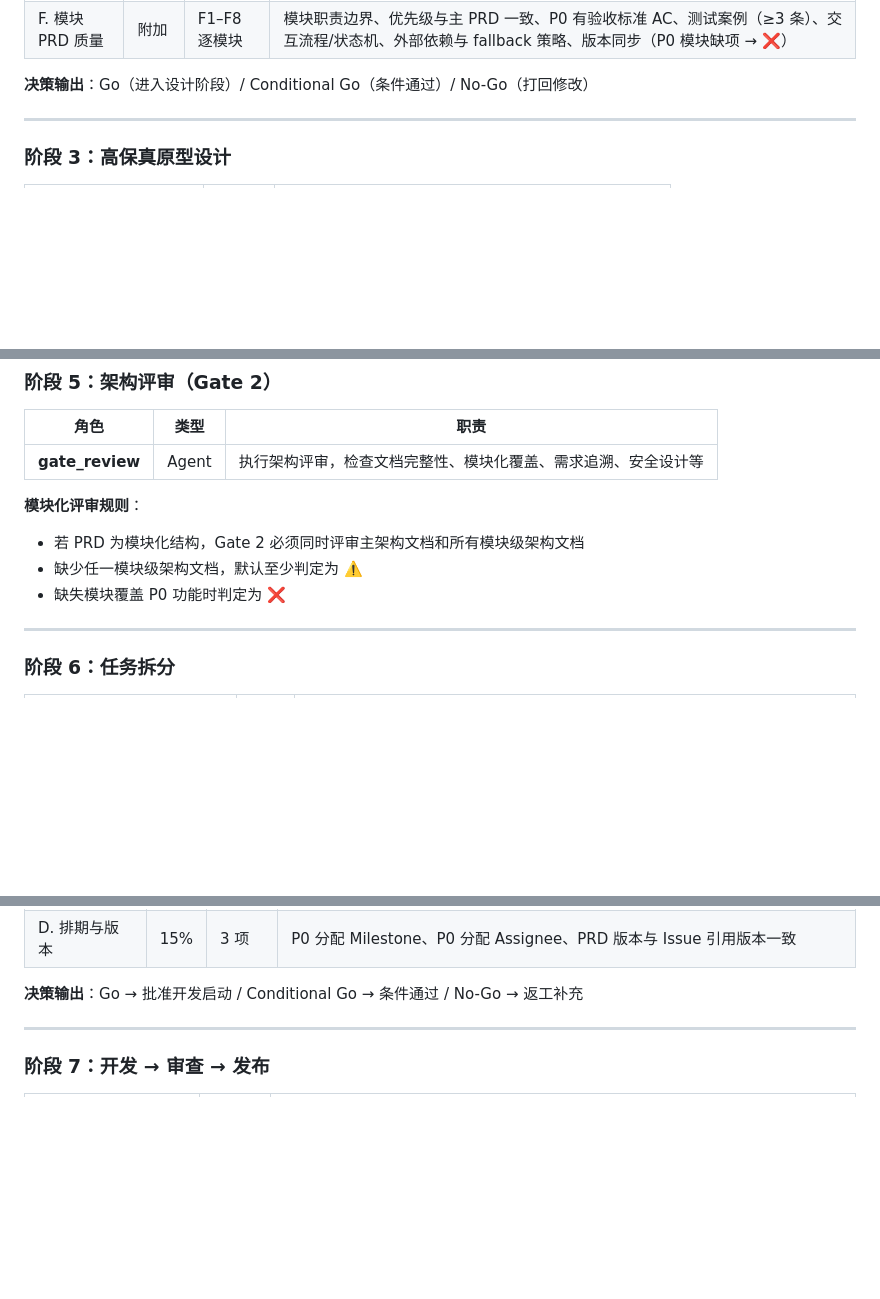
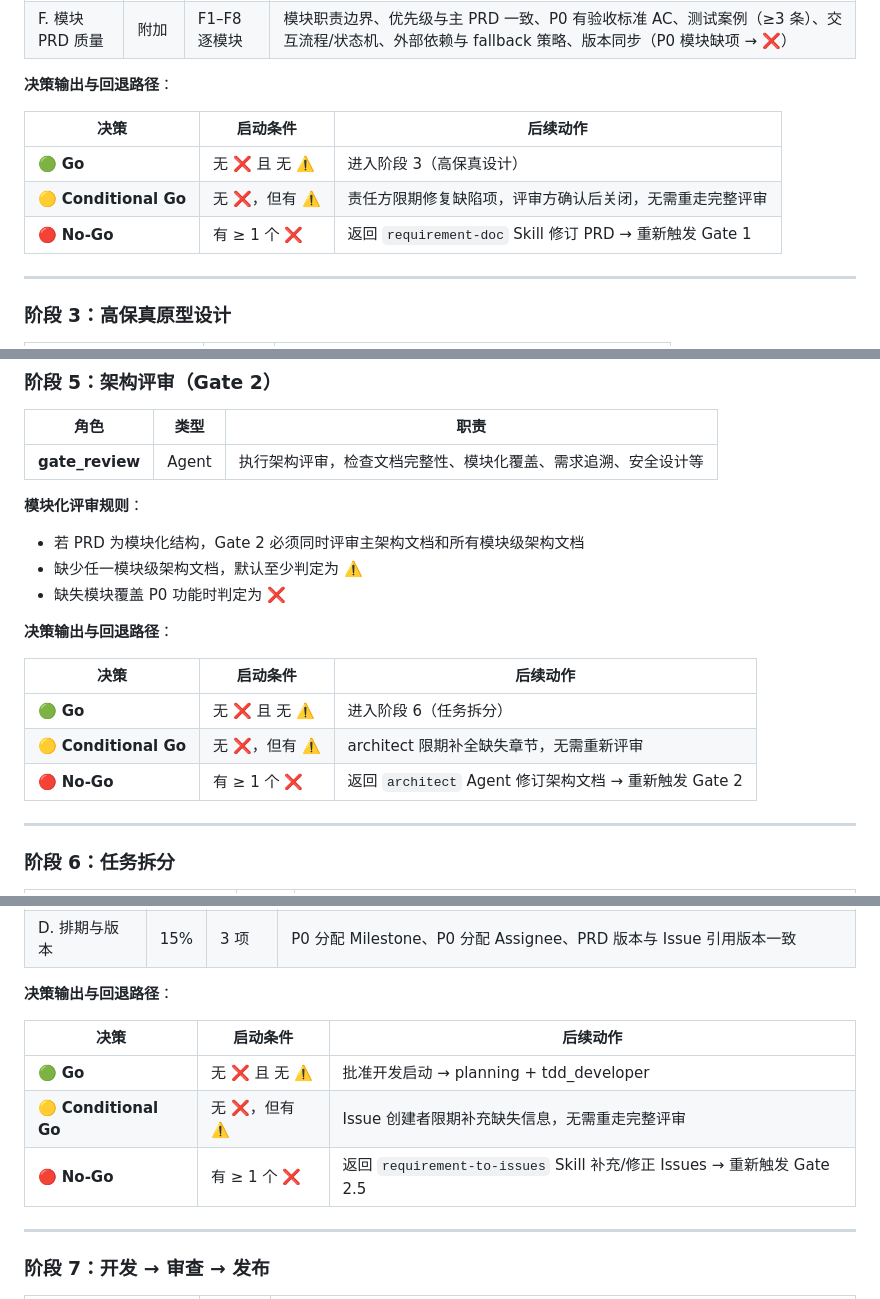
Before and after one commit to nickhou1983/PM-Project, a Markdown page: docs/pm-assistant-downstream-workflow.md, 3 parts joined by grey strips. GitHub-like rendering; blank space fills up the shorter version.

Commit message:
docs(workflow): add No-Go fallback paths & Gate 3 PR-Issue traceability check
- Add 决策输出与回退路径 tables to all 4 gates (Gate 1/2/2.5/3)
  - Gate 1 No-Go → requirement-doc → re-trigger Gate 1
  - Gate 2 No-Go → architect Agent → re-trigger Gate 2
  - Gate 2.5 No-Go → requirement-to-issues → re-trigger Gate 2.5
  - Gate 3 No-Go → root-cause routing (tdd_developer/code_testing/ui_testing/code_docs) → re-trigger Gate 3
- Add Gate 3 Section E: 可追溯性（item #23）
  - P0 PR must contain 'Closes #xxx' or 'Fixes #xxx' → ❌ if missing
  - P1 PR missing → ⚠️
  - Enforces PR ↔ Issue ↔ PRD three-level version chain

```diff
--- a/docs/pm-assistant-downstream-workflow.md
+++ b/docs/pm-assistant-downstream-workflow.md
@@ -102,7 +102,13 @@ pm_assistant (立项验证)
 | E. 版本管理 | 5% | 3 项 | 文档头与变更记录版本一致、状态字段合法、迭代版本含变更内容 |
 | F. 模块 PRD 质量 | 附加 | F1–F8 逐模块 | 模块职责边界、优先级与主 PRD 一致、P0 有验收标准 AC、测试案例（≥3 条）、交互流程/状态机、外部依赖与 fallback 策略、版本同步（P0 模块缺项 → ❌） |
 
-**决策输出**：Go（进入设计阶段）/ Conditional Go（条件通过）/ No-Go（打回修改）
+**决策输出与回退路径**：
+
+| 决策 | 启动条件 | 后续动作 |
+|------|---------|----------|
+| 🟢 **Go** | 无 ❌ 且 无 ⚠️ | 进入阶段 3（高保真设计） |
+| 🟡 **Conditional Go** | 无 ❌，但有 ⚠️ | 责任方限期修复缺陷项，评审方确认后关闭，无需重走完整评审 |
+| 🔴 **No-Go** | 有 ≥ 1 个 ❌ | 返回 `requirement-doc` Skill 修订 PRD → 重新触发 Gate 1 |
 
 ---
 
@@ -166,6 +172,14 @@ pm_assistant (立项验证)
 - 缺少任一模块级架构文档，默认至少判定为 ⚠️
 - 缺失模块覆盖 P0 功能时判定为 ❌
 
+**决策输出与回退路径**：
+
+| 决策 | 启动条件 | 后续动作 |
+|------|---------|----------|
+| 🟢 **Go** | 无 ❌ 且 无 ⚠️ | 进入阶段 6（任务拆分） |
+| 🟡 **Conditional Go** | 无 ❌，但有 ⚠️ | architect 限期补全缺失章节，无需重新评审 |
+| 🔴 **No-Go** | 有 ≥ 1 个 ❌ | 返回 `architect` Agent 修订架构文档 → 重新触发 Gate 2 |
+
 ---
 
 ### 阶段 6：任务拆分
@@ -207,7 +221,13 @@ pm_assistant (立项验证)
 | C. Issue 质量 | 30% | 5 项 | SP 估算含推导表格、SP≥8 有拆分说明、SP=13 已完成拆分、P0 有验收标准、阻塞依赖已标注 |
 | D. 排期与版本 | 15% | 3 项 | P0 分配 Milestone、P0 分配 Assignee、PRD 版本与 Issue 引用版本一致 |
 
-**决策输出**：Go → 批准开发启动 / Conditional Go → 条件通过 / No-Go → 返工补充
+**决策输出与回退路径**：
+
+| 决策 | 启动条件 | 后续动作 |
+|------|---------|----------|
+| 🟢 **Go** | 无 ❌ 且 无 ⚠️ | 批准开发启动 → planning + tdd_developer |
+| 🟡 **Conditional Go** | 无 ❌，但有 ⚠️ | Issue 创建者限期补充缺失信息，无需重走完整评审 |
+| 🔴 **No-Go** | 有 ≥ 1 个 ❌ | 返回 `requirement-to-issues` Skill 补充/修正 Issues → 重新触发 Gate 2.5 |
 
 ---
 
```
Also changed, not shown: other parts of docs/pm-assistant-downstream-workflow.md (+8 -0 lines), .github/agents/gate_review.agent.md (+6 -0 lines).
